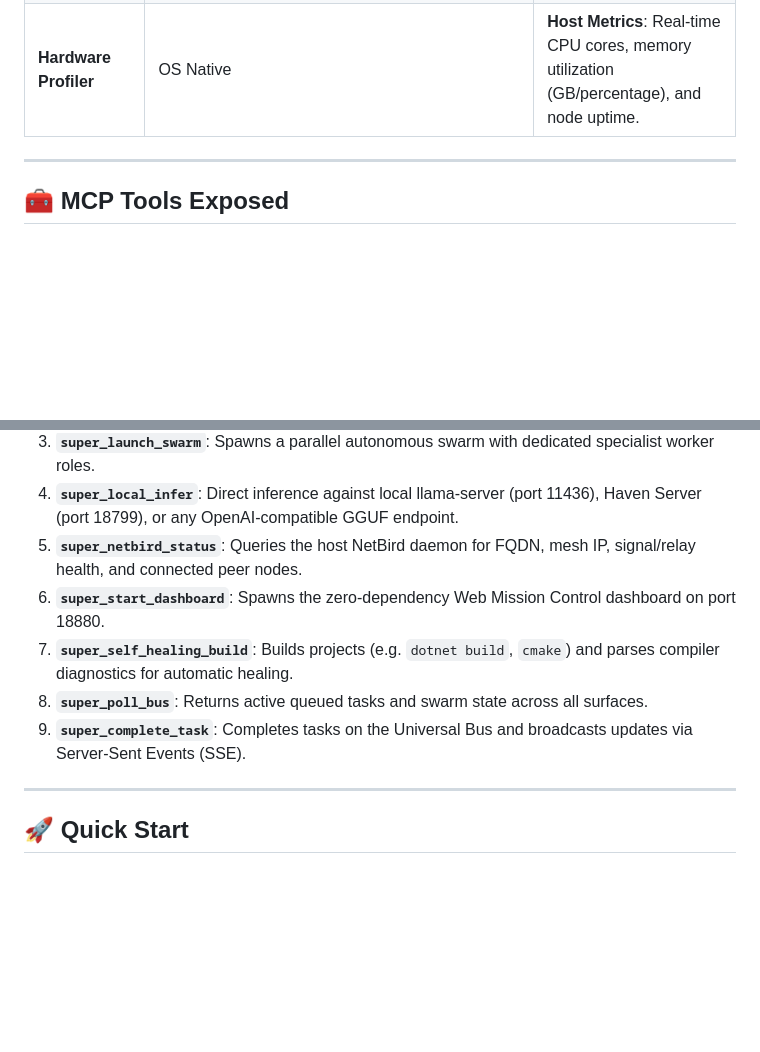
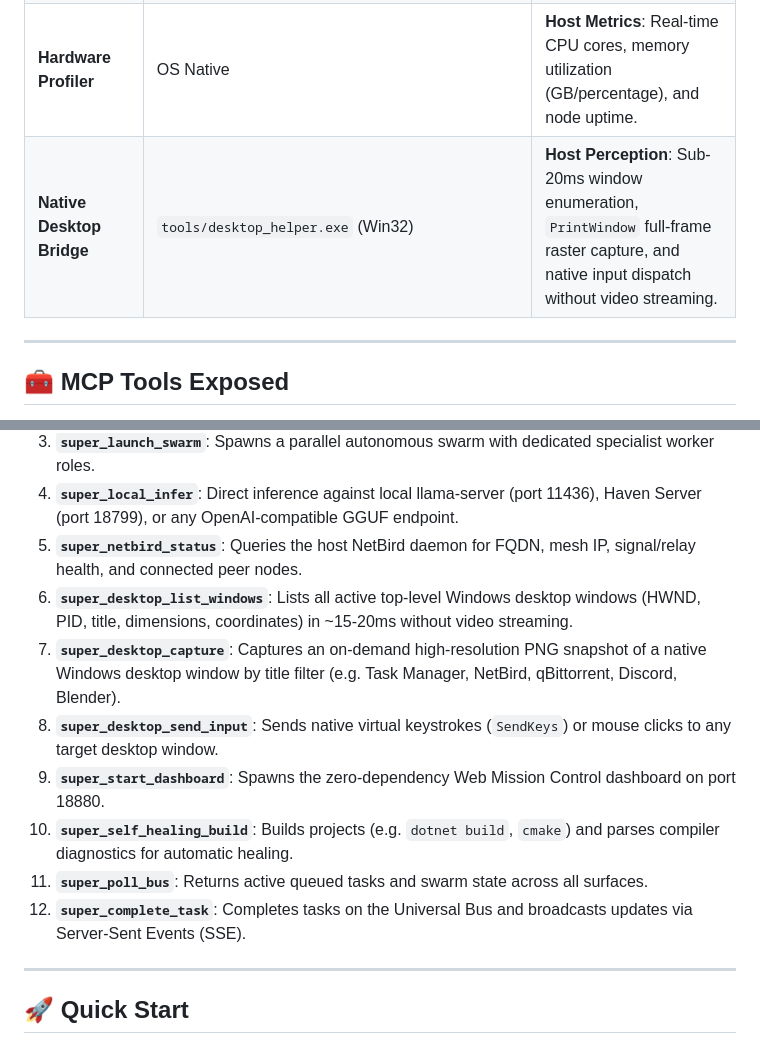
Before and after one commit to ssfdre38/gemini-super-system, a Markdown page: README.md, 2 parts joined by grey strips. GitHub-like rendering; blank space fills up the shorter version.

Commit message:
docs: document native desktop bridge and MCP tools in README

```diff
--- a/README.md
+++ b/README.md
@@ -50,6 +50,7 @@ flowchart TD
 | **Sovereign Local LLM** | `http://127.0.0.1:11436` / `18799` | **Offline Fallback**: Direct GGUF inference via llama-server and Haven companion server. |
 | **NetBird WireGuard Mesh** | Port 51820 (`ns1003135.mesh.barrer.net`) | **Secure Fabric**: Zero-trust WireGuard mesh linking datacenter nodes, mobile companions, and dev machines. |
 | **Hardware Profiler** | OS Native | **Host Metrics**: Real-time CPU cores, memory utilization (GB/percentage), and node uptime. |
+| **Native Desktop Bridge** | `tools/desktop_helper.exe` (Win32) | **Host Perception**: Sub-20ms window enumeration, `PrintWindow` full-frame raster capture, and native input dispatch without video streaming. |
 
 ---
 
@@ -60,10 +61,13 @@ flowchart TD
 3. **`super_launch_swarm`**: Spawns a parallel autonomous swarm with dedicated specialist worker roles.
 4. **`super_local_infer`**: Direct inference against local llama-server (port 11436), Haven Server (port 18799), or any OpenAI-compatible GGUF endpoint.
 5. **`super_netbird_status`**: Queries the host NetBird daemon for FQDN, mesh IP, signal/relay health, and connected peer nodes.
-6. **`super_start_dashboard`**: Spawns the zero-dependency Web Mission Control dashboard on port 18880.
-7. **`super_self_healing_build`**: Builds projects (e.g. `dotnet build`, `cmake`) and parses compiler diagnostics for automatic healing.
-8. **`super_poll_bus`**: Returns active queued tasks and swarm state across all surfaces.
-9. **`super_complete_task`**: Completes tasks on the Universal Bus and broadcasts updates via Server-Sent Events (SSE).
+6. **`super_desktop_list_windows`**: Lists all active top-level Windows desktop windows (HWND, PID, title, dimensions, coordinates) in ~15-20ms without video streaming.
+7. **`super_desktop_capture`**: Captures an on-demand high-resolution PNG snapshot of a native Windows desktop window by title filter (e.g. Task Manager, NetBird, qBittorrent, Discord, Blender).
+8. **`super_desktop_send_input`**: Sends native virtual keystrokes (`SendKeys`) or mouse clicks to any target desktop window.
+9. **`super_start_dashboard`**: Spawns the zero-dependency Web Mission Control dashboard on port 18880.
+10. **`super_self_healing_build`**: Builds projects (e.g. `dotnet build`, `cmake`) and parses compiler diagnostics for automatic healing.
+11. **`super_poll_bus`**: Returns active queued tasks and swarm state across all surfaces.
+12. **`super_complete_task`**: Completes tasks on the Universal Bus and broadcasts updates via Server-Sent Events (SSE).
 
 ---
 
```
